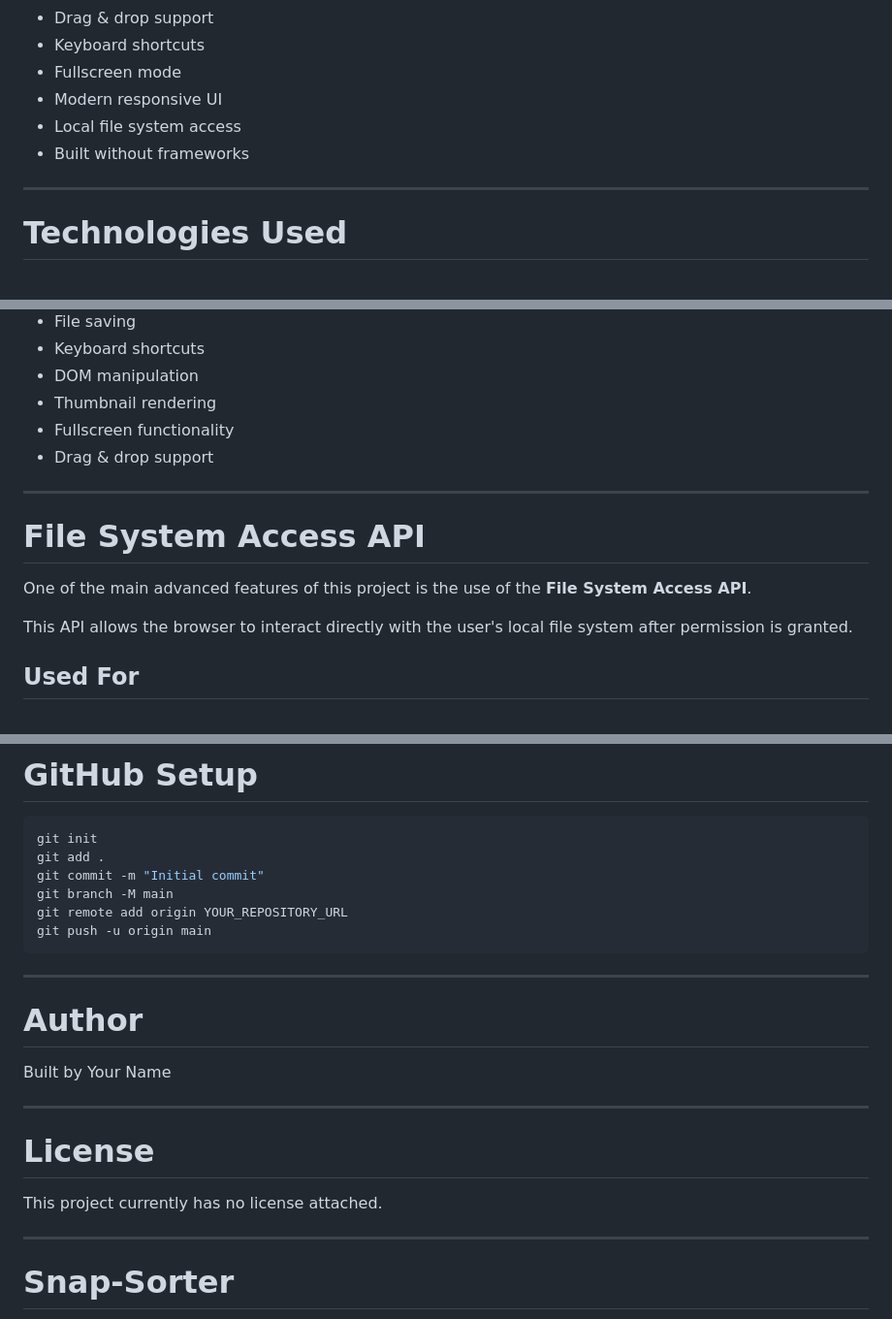
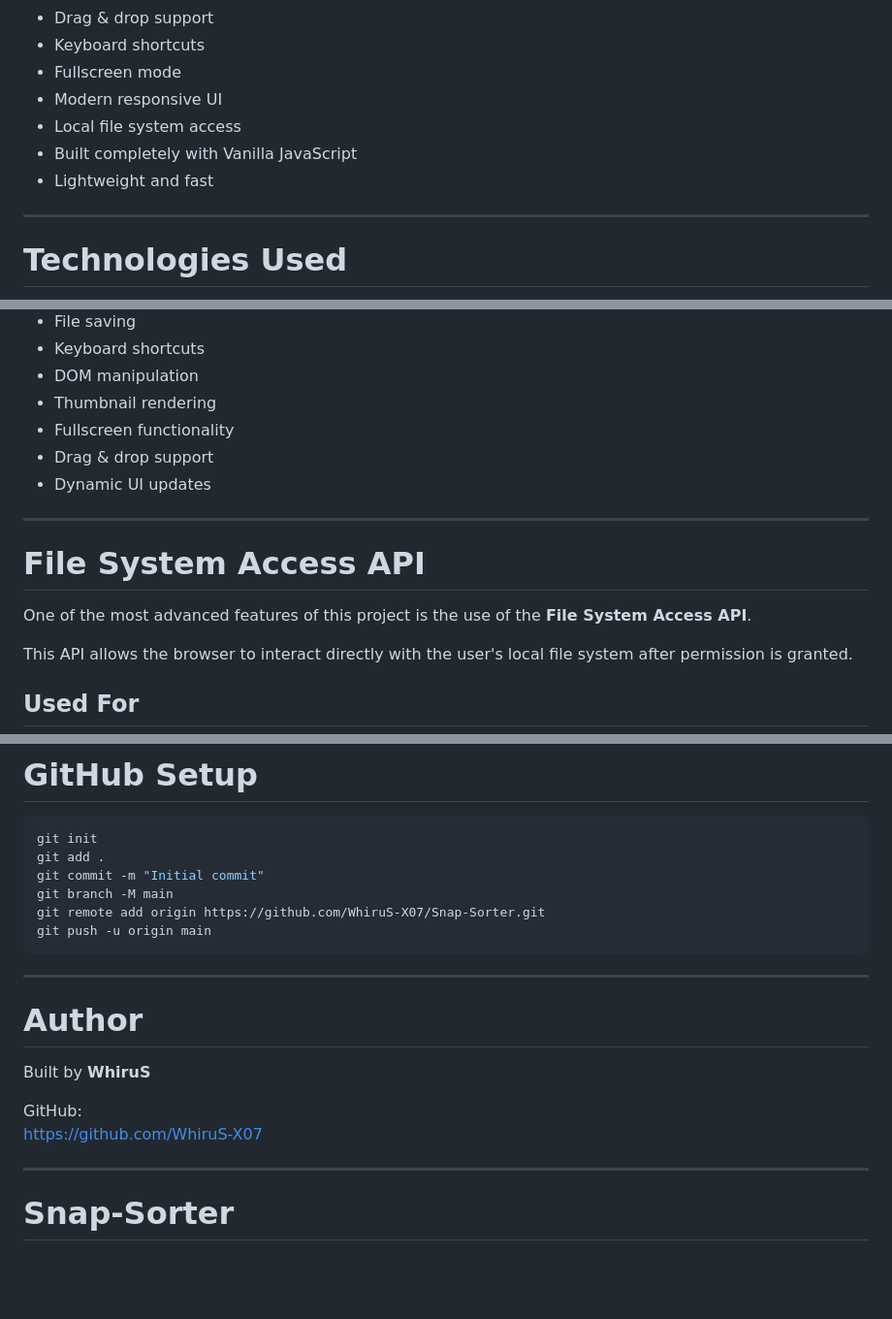
Before and after one commit to WhiruS-X07/Snap-Sorter, a Markdown page: README.md, 3 parts joined by grey strips. Shown at 97% size. Rendered like a GitHub page; blank space fills up the shorter version.

Commit message:
Enhance README content and formatting
Updated README with improved descriptions, added author information, and specified GitHub link.

````diff
--- a/README.md
+++ b/README.md
@@ -27,7 +27,8 @@ The application is designed to provide a fast and smooth workflow for reviewing
 - Fullscreen mode
 - Modern responsive UI
 - Local file system access
-- Built without frameworks
+- Built completely with Vanilla JavaScript
+- Lightweight and fast
 
 ---
 
@@ -71,12 +72,13 @@ Used for:
 - Thumbnail rendering
 - Fullscreen functionality
 - Drag & drop support
+- Dynamic UI updates
 
 ---
 
 # File System Access API
 
-One of the main advanced features of this project is the use of the **File System Access API**.
+One of the most advanced features of this project is the use of the **File System Access API**.
 
 This API allows the browser to interact directly with the user's local file system after permission is granted.
 
@@ -330,7 +333,7 @@ git init
 git add .
 git commit -m "Initial commit"
 git branch -M main
-git remote add origin YOUR_REPOSITORY_URL
+git remote add origin https://github.com/WhiruS-X07/Snap-Sorter.git
 git push -u origin main
 ```
 
@@ -338,13 +341,10 @@ git push -u origin main
 
 # Author
 
-Built by Your Name
+Built by **WhiruS**
 
----
-
-# License
-
-This project currently has no license attached.
+GitHub:
+https://github.com/WhiruS-X07
 
 ---
 
````
Also changed, not shown: other parts of README.md (+2 -1 lines).
